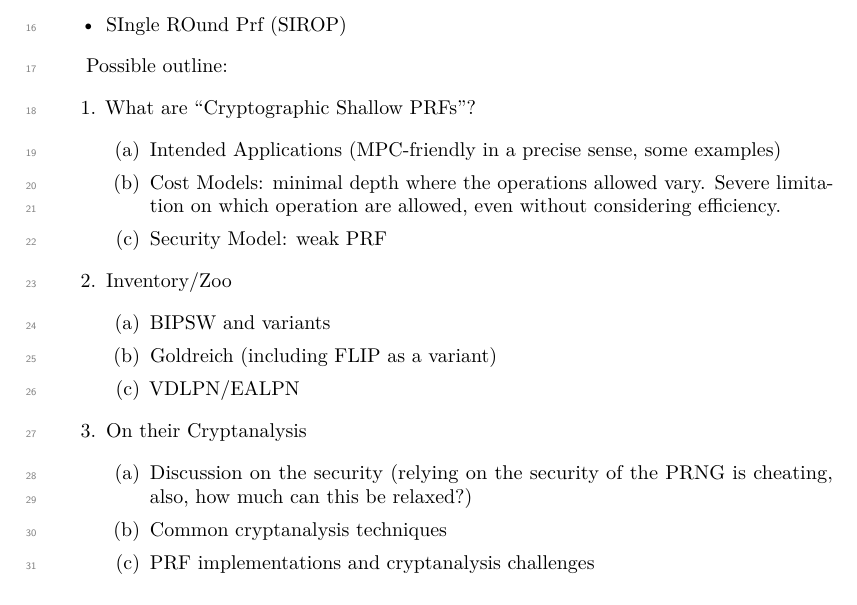
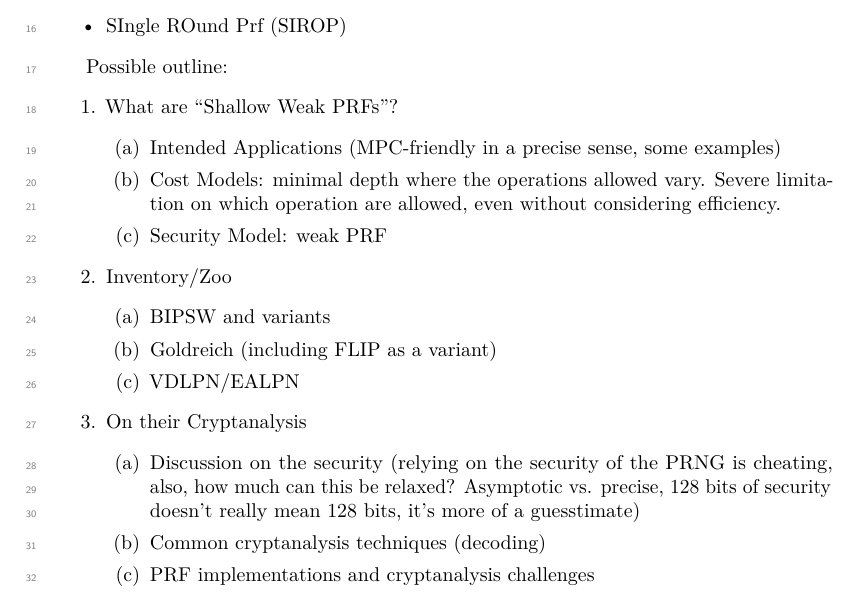
Before and after one commit to lpp-crypto/PCF-cryptanalysis, a LaTeX document (note/main.tex, which reads note/intro.tex): part of page 2 of 6, cut so that both start at the same text. Compiled offline with pdfLaTeX.

Commit message:
more precise outline

```diff
--- a/note/intro.tex
+++ b/note/intro.tex
@@ -14,7 +14,7 @@ Potential name of the primitives:
 
 Possible outline:
 \begin{enumerate}
-\item What are ``Cryptographic Shallow PRFs''?
+\item What are ``Shallow Weak PRFs''?
   \begin{enumerate}
   \item Intended Applications (MPC-friendly in a precise sense, some examples)
   \item Cost Models: minimal depth where the operations allowed vary. Severe limitation on which operation are allowed, even without considering efficiency.
@@ -28,8 +28,8 @@ Possible outline:
   \end{enumerate}
 \item On their Cryptanalysis
   \begin{enumerate}
-  \item Discussion on the security (relying on the security of the PRNG is cheating, also, how much can this be relaxed?)
-  \item Common cryptanalysis techniques
+  \item Discussion on the security (relying on the security of the PRNG is cheating, also, how much can this be relaxed? Asymptotic vs. precise, 128 bits of security doesn't really mean 128 bits, it's more of a guesstimate)
+  \item Common cryptanalysis techniques (decoding)
   \item PRF implementations and cryptanalysis challenges
   \end{enumerate}
 \item Conclusion
```
